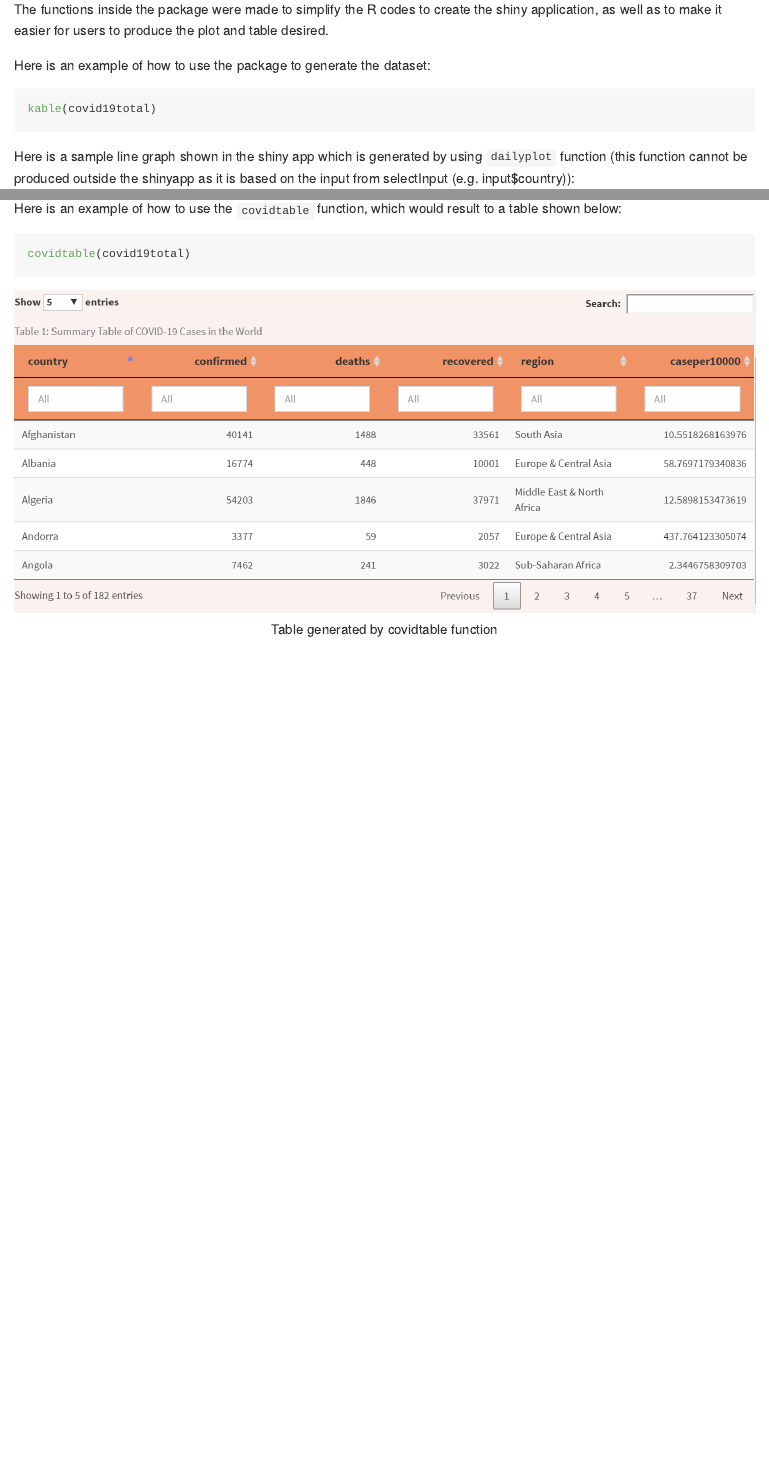
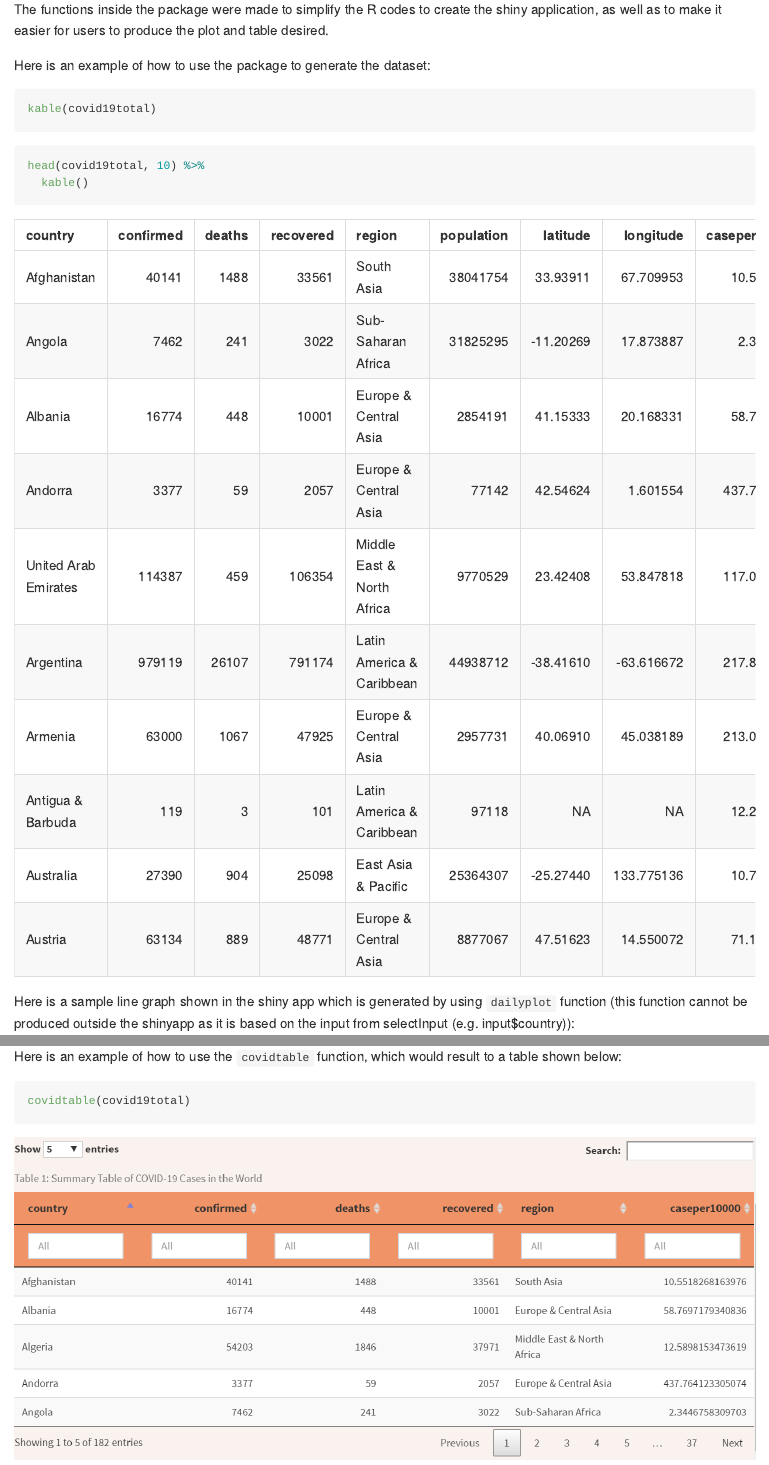
Before and after one commit to helenevangelinaa/r-package-assessment-helenevangelinaa, an R Markdown document (README.Rmd): the page in a window 1100 px wide, from 1100 px down, and a second part further down, joined at a grey line. Rendered offline with R 4.5, knitr and Pandoc, with nearby package versions.

````diff
--- a/README.Rmd
+++ b/README.Rmd
@@ -69,7 +70,7 @@
 kable(covid19total)
 ```
 
-```{r covid19total-table, include = FALSE}
+```{r covid19total-table, message=FALSE}
 head(covid19total, 10) %>%
   kable()
 ```
@@ -119,6 +120,7 @@
 covidtable(covid19total)
 ```
 
-```{r, fig.align='center', fig.cap="Table generated by covidtable function", echo=FALSE}
-knitr::include_graphics("images/covidtable.PNG")
+```{r covidtable, echo=FALSE, fig.align='center'}
+# adding the figure from COVID-19 Dashboard
+knitr::include_graphics("images/covidtable.png")
 ```
````
Also changed, not shown: README.md, README.Rmd (1 more changed lines).
